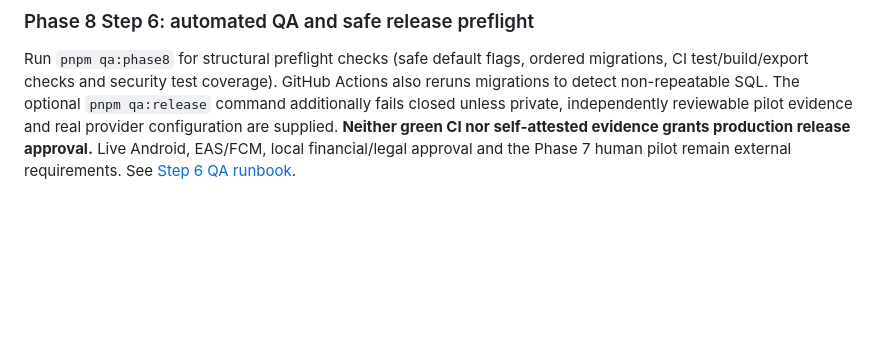
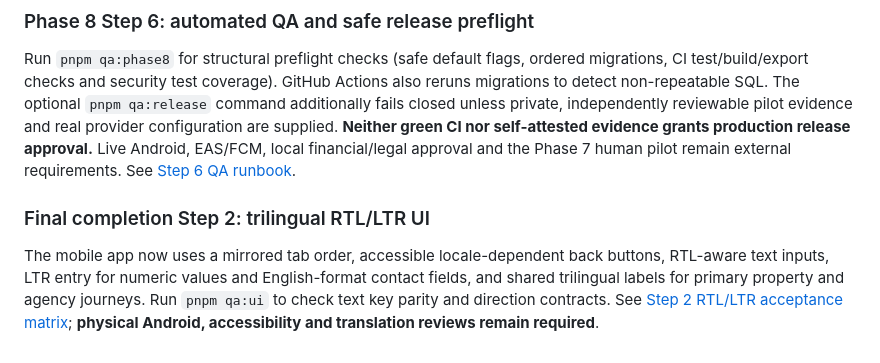
Before and after one commit to Alisina137/amlak, a Markdown page: README.md, the part around the change. Rendered like a GitHub page; blank space fills up the shorter version.

Commit message:
ci(ui): require RTL/LTR static verification and record manual screen acceptance

```diff
--- a/README.md
+++ b/README.md
@@ -59,3 +59,8 @@ Agency owners and managers now have **Agency → Agent performance & lead assign
 ### Phase 8 Step 6: automated QA and safe release preflight
 
 Run `pnpm qa:phase8` for structural preflight checks (safe default flags, ordered migrations, CI test/build/export checks and security test coverage). GitHub Actions also reruns migrations to detect non-repeatable SQL. The optional `pnpm qa:release` command additionally fails closed unless private, independently reviewable pilot evidence and real provider configuration are supplied. **Neither green CI nor self-attested evidence grants production release approval.** Live Android, EAS/FCM, local financial/legal approval and the Phase 7 human pilot remain external requirements. See [Step 6 QA runbook](docs/PHASE-8-STEP-6-QA.md).
+
+
+### Final completion Step 2: trilingual RTL/LTR UI
+
+The mobile app now uses a mirrored tab order, accessible locale-dependent back buttons, RTL-aware text inputs, LTR entry for numeric values and English-format contact fields, and shared trilingual labels for primary property and agency journeys. Run `pnpm qa:ui` to check text key parity and direction contracts. See [Step 2 RTL/LTR acceptance matrix](docs/FINAL-COMPLETION-STEP-2-RTL-UI.md); **physical Android, accessibility and translation reviews remain required**.
```
